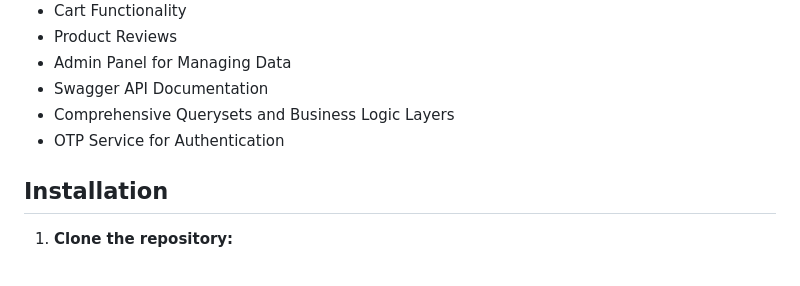
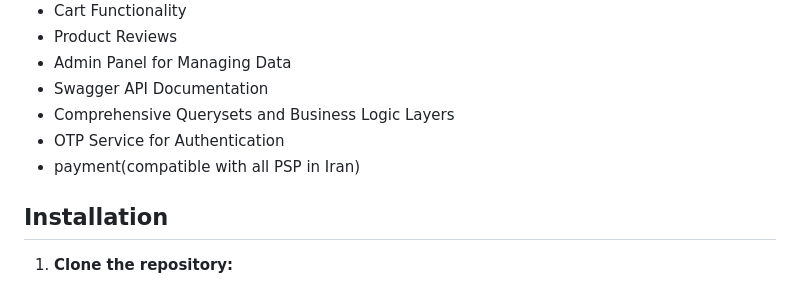
Before and after one commit to sajadfallahdoost/eCommerce, a Markdown page: README.md, the part around the change. Rendered like a GitHub page.

```diff
--- a/README.md
+++ b/README.md
@@ -28,6 +28,7 @@ This is a comprehensive eCommerce platform built with Django and Django REST Fra
 - Swagger API Documentation
 - Comprehensive Querysets and Business Logic Layers
 - OTP Service for Authentication
+- payment(compatible with all PSP in Iran)
 
 ## Installation
 
```
